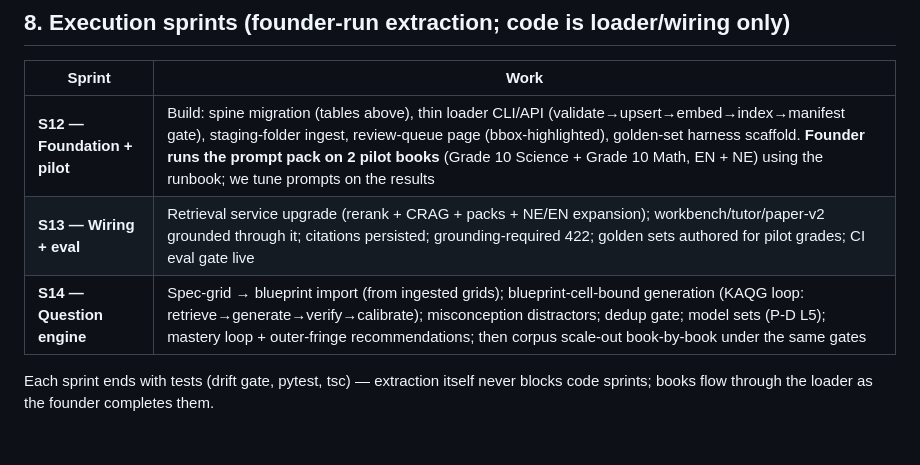
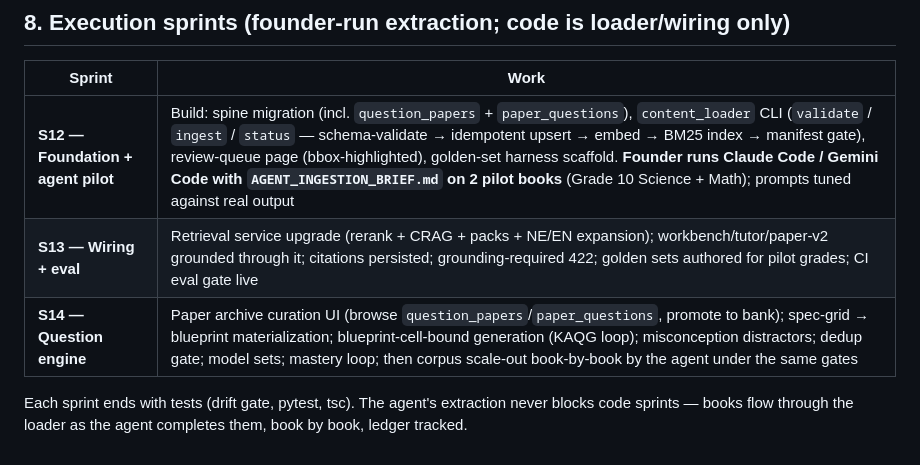
Before and after one commit to bishalregmi105B/aschool-platform, a Markdown page: docs/AI_WORKSPACE_FINAL_PLAN_2026-09-10.md, the part around one of its changes. Rendered like a GitHub page.

```diff
--- a/docs/AI_WORKSPACE_FINAL_PLAN_2026-09-10.md
+++ b/docs/AI_WORKSPACE_FINAL_PLAN_2026-09-10.md
@@ -114,8 +131,9 @@ Stored in `eval_runs`; any embedding/chunker/prompt change re-runs the matrix (b
 
 | Sprint | Work |
 |---|---|
-| **S12 — Foundation + pilot** | Build: spine migration (tables above), thin loader CLI/API (validate→upsert→embed→index→manifest gate), staging-folder ingest, review-queue page (bbox-highlighted), golden-set harness scaffold. **Founder runs the prompt pack on 2 pilot books** (Grade 10 Science + Grade 10 Math, EN + NE) using the runbook; we tune prompts on the results |
+| **S12 — Foundation + agent pilot** | Build: spine migration (incl. `question_papers` + `paper_questions`), `content_loader` CLI (`validate` / `ingest` / `status` — schema-validate → idempotent upsert → embed → BM25 index → manifest gate), review-queue page (bbox-highlighted), golden-set harness scaffold. **Founder runs Claude Code / Gemini Code with `AGENT_INGESTION_BRIEF.md` on 2 pilot books** (Grade 10 Science + Math); prompts tuned against real output |
 | **S13 — Wiring + eval** | Retrieval service upgrade (rerank + CRAG + packs + NE/EN expansion); workbench/tutor/paper-v2 grounded through it; citations persisted; grounding-required 422; golden sets authored for pilot grades; CI eval gate live |
-| **S14 — Question engine** | Spec-grid → blueprint import (from ingested grids); blueprint-cell-bound generation (KAQG loop: retrieve→generate→verify→calibrate); misconception distractors; dedup gate; model sets (P-D L5); mastery loop + outer-fringe recommendations; then corpus scale-out book-by-book under the same gates |
+| **S14 — Question engine** | Paper archive curation UI (browse `question_papers`/`paper_questions`, promote to bank); spec-grid → blueprint materialization; blueprint-cell-bound generation (KAQG loop); misconception distractors; dedup gate; model sets; mastery loop; then corpus scale-out book-by-book by the agent under the same gates |
 
-Each sprint ends with tests (drift gate, pytest, tsc) — extraction itself never blocks code sprints; books flow through the loader as the founder completes them.
+Each sprint ends with tests (drift gate, pytest, tsc). The agent's extraction never blocks code
+sprints — books flow through the loader as the agent completes them, book by book, ledger tracked.
```
Also changed, not shown: other parts of docs/AI_WORKSPACE_FINAL_PLAN_2026-09-10.md (+41 -24 lines), audits/AUDIT_INDEX.md (+17 -0 lines), docs/ai_workspace_prompts/AGENT_INGESTION_BRIEF.md (added, +231 -0 lines).
